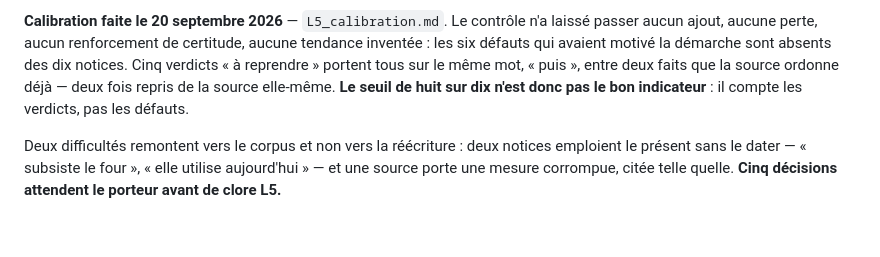
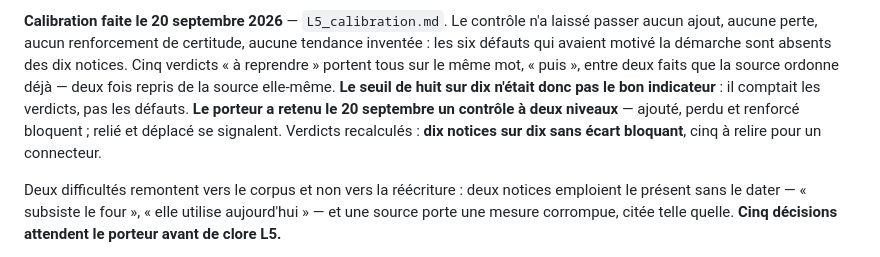
Before and after one commit to hericlibong/patrimoine-industriel-orne, a Markdown page: docs/F10_site/roadmap_mode_lieu.md, the part around the change. Drawn GitHub-style; blank space fills up the shorter version.

```diff
--- a/docs/F10_site/roadmap_mode_lieu.md
+++ b/docs/F10_site/roadmap_mode_lieu.md
@@ -285,8 +285,11 @@ n'a laissé passer aucun ajout, aucune perte, aucun renforcement de certitude,
 aucune tendance inventée : les six défauts qui avaient motivé la démarche sont
 absents des dix notices. Cinq verdicts « à reprendre » portent tous sur le même
 mot, « puis », entre deux faits que la source ordonne déjà — deux fois repris de
-la source elle-même. **Le seuil de huit sur dix n'est donc pas le bon
-indicateur** : il compte les verdicts, pas les défauts.
+la source elle-même. **Le seuil de huit sur dix n'était donc pas le bon
+indicateur** : il comptait les verdicts, pas les défauts. **Le porteur a retenu
+le 20 septembre un contrôle à deux niveaux** — ajouté, perdu et renforcé
+bloquent ; relié et déplacé se signalent. Verdicts recalculés : **dix notices
+sur dix sans écart bloquant**, cinq à relire pour un connecteur.
 
 Deux difficultés remontent vers le corpus et non vers la réécriture : deux
 notices emploient le présent sans le dater — « subsiste le four », « elle
```
Also changed, not shown: docs/F10_site/L5_calibration.md (+30 -7 lines), docs/F10_site/L5_modele_transformation_historiques.md (+10 -1 lines).
